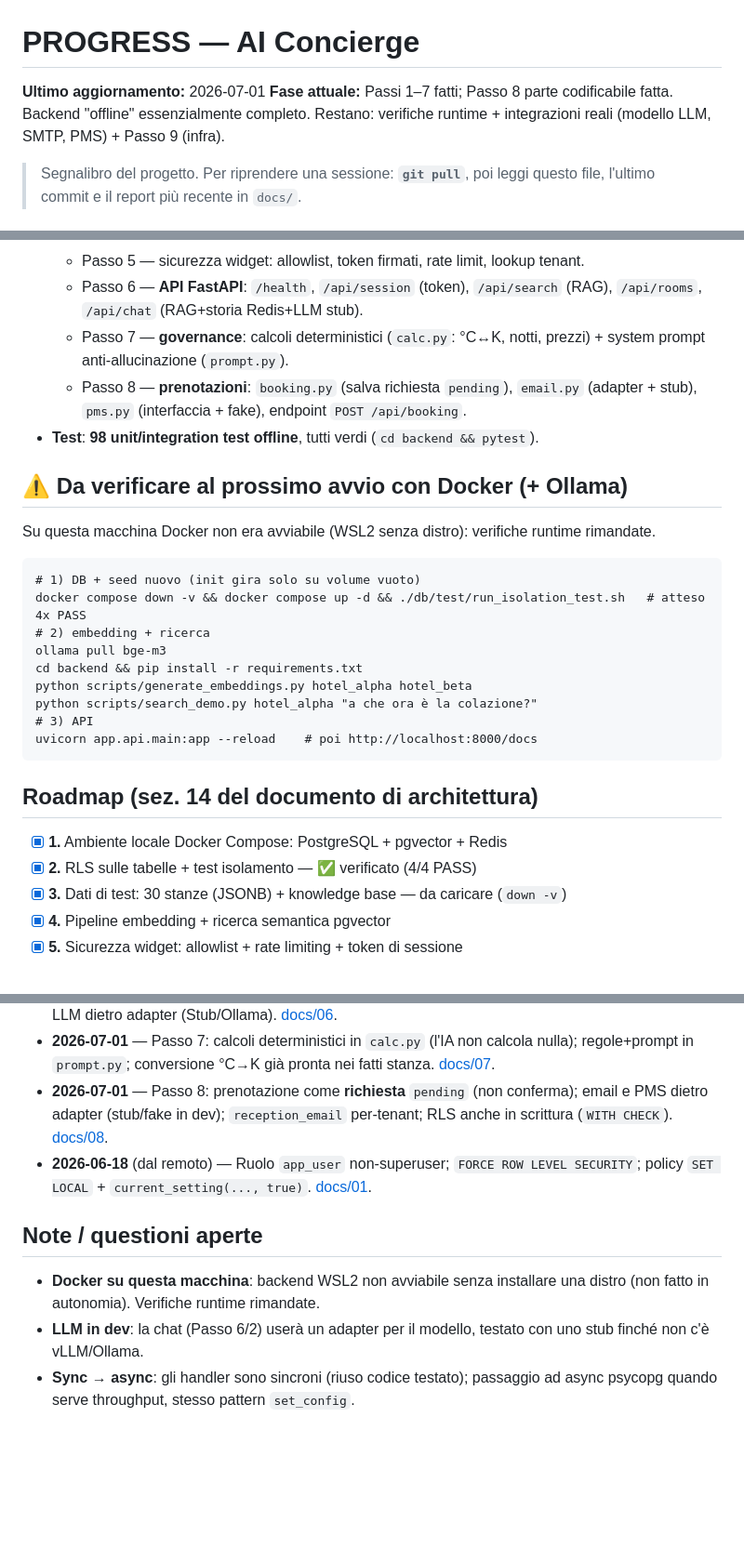
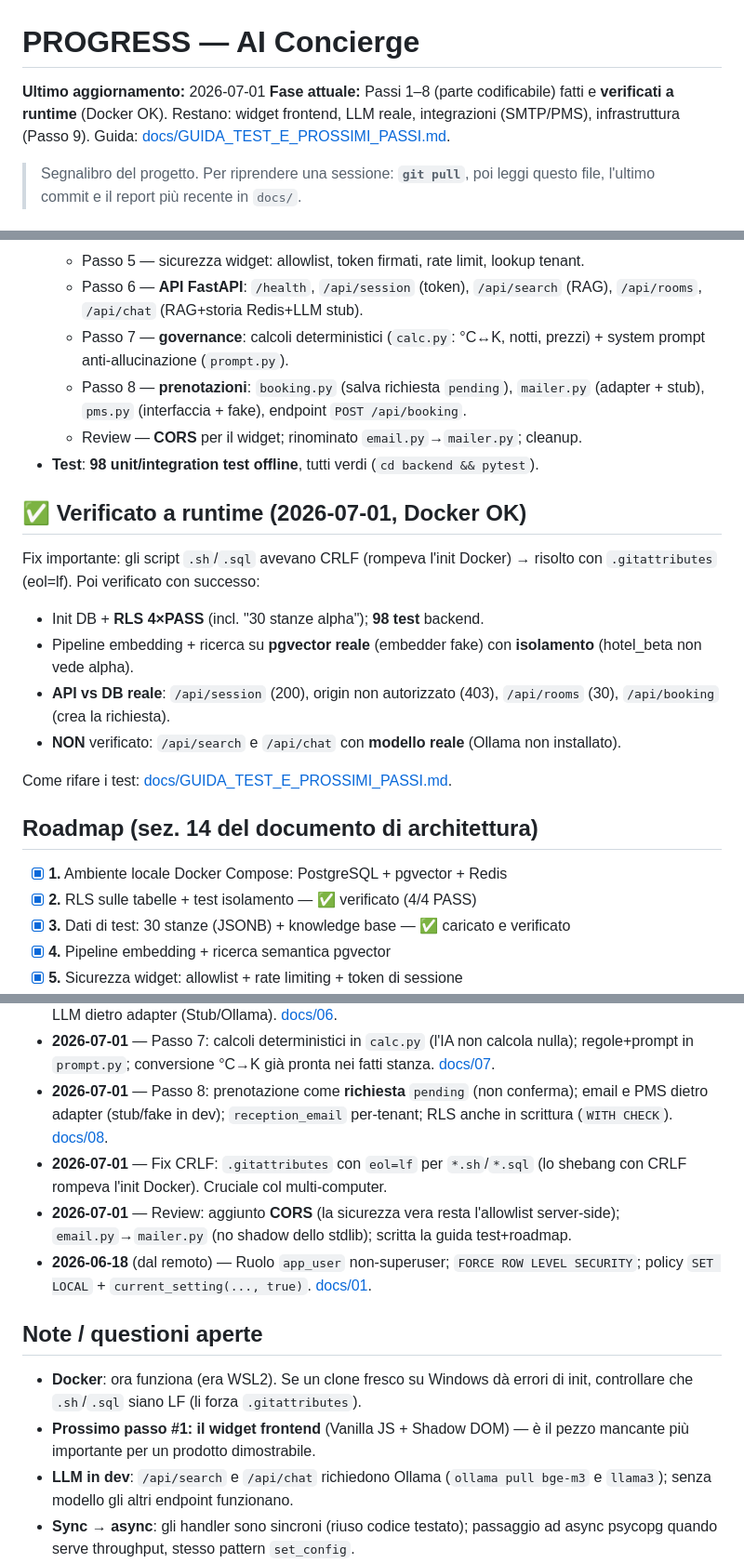
Before and after one commit to JDado02/ChatBot, a Markdown page: PROGRESS.md, 3 parts joined by grey strips. Shown at 93% size. GitHub-like rendering; blank space fills up the shorter version.

````diff
--- a/PROGRESS.md
+++ b/PROGRESS.md
@@ -1,7 +1,7 @@
 # PROGRESS — AI Concierge
 
 **Ultimo aggiornamento:** 2026-07-01
-**Fase attuale:** Passi 1–7 fatti; Passo 8 parte codificabile fatta. Backend "offline" essenzialmente completo. Restano: verifiche runtime + integrazioni reali (modello LLM, SMTP, PMS) + Passo 9 (infra).
+**Fase attuale:** Passi 1–8 (parte codificabile) fatti e **verificati a runtime** (Docker OK). Restano: widget frontend, LLM reale, integrazioni (SMTP/PMS), infrastruttura (Passo 9). Guida: [docs/GUIDA_TEST_E_PROSSIMI_PASSI.md](docs/GUIDA_TEST_E_PROSSIMI_PASSI.md).
 
 > Segnalibro del progetto. Per riprendere una sessione: **`git pull`**, poi leggi questo file, l'ultimo commit e il report più recente in `docs/`.
 
@@ -15,29 +15,25 @@
   - Passo 5 — sicurezza widget: allowlist, token firmati, rate limit, lookup tenant.
   - Passo 6 — **API FastAPI**: `/health`, `/api/session` (token), `/api/search` (RAG), `/api/rooms`, `/api/chat` (RAG+storia Redis+LLM stub).
   - Passo 7 — **governance**: calcoli deterministici (`calc.py`: °C↔K, notti, prezzi) + system prompt anti-allucinazione (`prompt.py`).
-  - Passo 8 — **prenotazioni**: `booking.py` (salva richiesta `pending`), `email.py` (adapter + stub), `pms.py` (interfaccia + fake), endpoint `POST /api/booking`.
+  - Passo 8 — **prenotazioni**: `booking.py` (salva richiesta `pending`), `mailer.py` (adapter + stub), `pms.py` (interfaccia + fake), endpoint `POST /api/booking`.
+  - Review — **CORS** per il widget; rinominato `email.py`→`mailer.py`; cleanup.
 - **Test**: **98 unit/integration test offline**, tutti verdi (`cd backend && pytest`).
 
-## ⚠️ Da verificare al prossimo avvio con Docker (+ Ollama)
+## ✅ Verificato a runtime (2026-07-01, Docker OK)
 
-Su questa macchina Docker non era avviabile (WSL2 senza distro): verifiche runtime rimandate.
-```
-# 1) DB + seed nuovo (init gira solo su volume vuoto)
-docker compose down -v && docker compose up -d && ./db/test/run_isolation_test.sh   # atteso 4x PASS
-# 2) embedding + ricerca
-ollama pull bge-m3
-cd backend && pip install -r requirements.txt
-python scripts/generate_embeddings.py hotel_alpha hotel_beta
-python scripts/search_demo.py hotel_alpha "a che ora è la colazione?"
-# 3) API
-uvicorn app.api.main:app --reload    # poi http://localhost:8000/docs
-```
+Fix importante: gli script `.sh`/`.sql` avevano CRLF (rompeva l'init Docker) → risolto con `.gitattributes` (eol=lf). Poi verificato con successo:
+- Init DB + **RLS 4×PASS** (incl. "30 stanze alpha"); **98 test** backend.
+- Pipeline embedding + ricerca su **pgvector reale** (embedder fake) con **isolamento** (hotel_beta non vede alpha).
+- **API vs DB reale**: `/api/session` (200), origin non autorizzato (403), `/api/rooms` (30), `/api/booking` (crea la richiesta).
+- **NON** verificato: `/api/search` e `/api/chat` con **modello reale** (Ollama non installato).
+
+Come rifare i test: [docs/GUIDA_TEST_E_PROSSIMI_PASSI.md](docs/GUIDA_TEST_E_PROSSIMI_PASSI.md).
 
 ## Roadmap (sez. 14 del documento di architettura)
 
 - [x] **1.** Ambiente locale Docker Compose: PostgreSQL + pgvector + Redis
 - [x] **2.** RLS sulle tabelle + test isolamento — ✅ verificato (4/4 PASS)
-- [x] **3.** Dati di test: 30 stanze (JSONB) + knowledge base — da caricare (`down -v`)
+- [x] **3.** Dati di test: 30 stanze (JSONB) + knowledge base — ✅ caricato e verificato
 - [x] **4.** Pipeline embedding + ricerca semantica pgvector
 - [x] **5.** Sicurezza widget: allowlist + rate limiting + token di sessione
 - [x] **6.** Endpoint FastAPI: sicurezza + `/api/search` + `/api/rooms` + `/api/chat` (sessioni Redis, LLM stub)
@@ -67,12 +63,15 @@ Il backend "offline" è essenzialmente completo (Passi 1–8 nella loro parte co
 - **2026-07-01** — Passo 6/2: `answer()` della chat disaccoppiato dal DB (riceve `search_fn`) → orchestrazione testabile offline; `session_id` preso dal token firmato; sessioni Redis con TTL (GDPR); LLM dietro adapter (Stub/Ollama). [docs/06](docs/06_api_chat_sessioni.md).
 - **2026-07-01** — Passo 7: calcoli deterministici in `calc.py` (l'IA non calcola nulla); regole+prompt in `prompt.py`; conversione °C→K già pronta nei fatti stanza. [docs/07](docs/07_governance_risposte.md).
 - **2026-07-01** — Passo 8: prenotazione come **richiesta** `pending` (non conferma); email e PMS dietro adapter (stub/fake in dev); `reception_email` per-tenant; RLS anche in scrittura (`WITH CHECK`). [docs/08](docs/08_prenotazioni_pms.md).
+- **2026-07-01** — Fix CRLF: `.gitattributes` con `eol=lf` per `*.sh`/`*.sql` (lo shebang con CRLF rompeva l'init Docker). Cruciale col multi-computer.
+- **2026-07-01** — Review: aggiunto **CORS** (la sicurezza vera resta l'allowlist server-side); `email.py`→`mailer.py` (no shadow dello stdlib); scritta la guida test+roadmap.
 - **2026-06-18** (dal remoto) — Ruolo `app_user` non-superuser; `FORCE ROW LEVEL SECURITY`; policy `SET LOCAL` + `current_setting(..., true)`. [docs/01](docs/01_setup_docker_database.md).
 
 ## Note / questioni aperte
 
-- **Docker su questa macchina**: backend WSL2 non avviabile senza installare una distro (non fatto in autonomia). Verifiche runtime rimandate.
-- **LLM in dev**: la chat (Passo 6/2) userà un adapter per il modello, testato con uno stub finché non c'è vLLM/Ollama.
+- **Docker**: ora funziona (era WSL2). Se un clone fresco su Windows dà errori di init, controllare che `.sh`/`.sql` siano LF (li forza `.gitattributes`).
+- **Prossimo passo #1: il widget frontend** (Vanilla JS + Shadow DOM) — è il pezzo mancante più importante per un prodotto dimostrabile.
+- **LLM in dev**: `/api/search` e `/api/chat` richiedono Ollama (`ollama pull bge-m3` e `llama3`); senza modello gli altri endpoint funzionano.
 - **Sync → async**: gli handler sono sincroni (riuso codice testato); passaggio ad async psycopg quando serve throughput, stesso pattern `set_config`.
 - **CI**: GitHub Action `backend-tests` esegue i 98 test a ogni push. Se non parte, abilitare GitHub Actions nella repo (Settings → Actions).
 - **Settaggi**: nuovi in `.env.example` (SESSION_SECRET, modelli, rate limit, TTL). In prod cambiare `SESSION_SECRET`.
````
Also changed, not shown: README.md (+1 -0 lines), docs/GUIDA_TEST_E_PROSSIMI_PASSI.md (added, +175 -0 lines).
